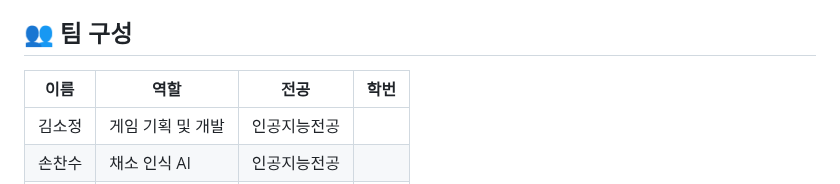
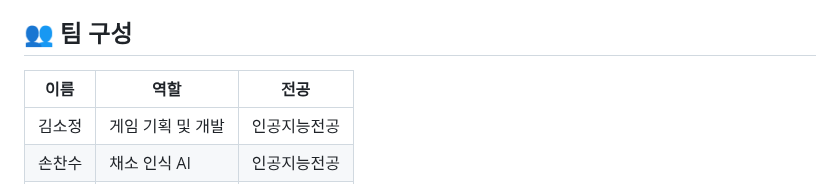
Before and after one commit to s0jeong/FoodHabitGame, a Markdown page: README.md, the part around the change. Drawn GitHub-style.

```diff
--- a/README.md
+++ b/README.md
@@ -183,8 +183,8 @@ flutter run
 
 ## 👥 팀 구성
 
-| 이름 | 역할 | 전공 | 학번 |
-|------|------|------|------|
+| 이름 | 역할 | 전공 |
+|------|------|------|
 | 김소정 | 게임 기획 및 개발 | 인공지능전공 |
 | 손찬수 | 채소 인식 AI | 인공지능전공 |
 | 최성민 | 먹기 인식 AI | 인공지능전공 |
```
